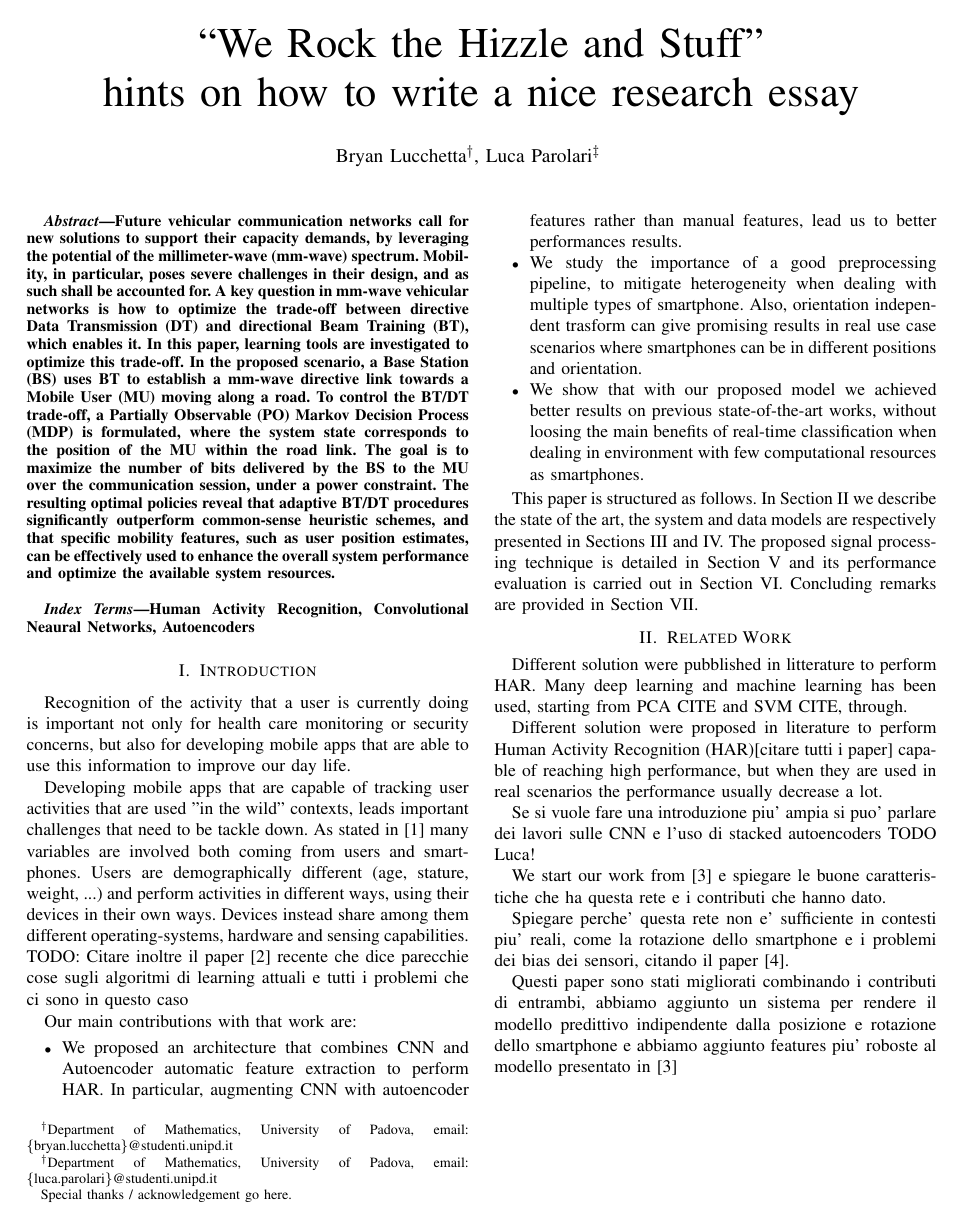
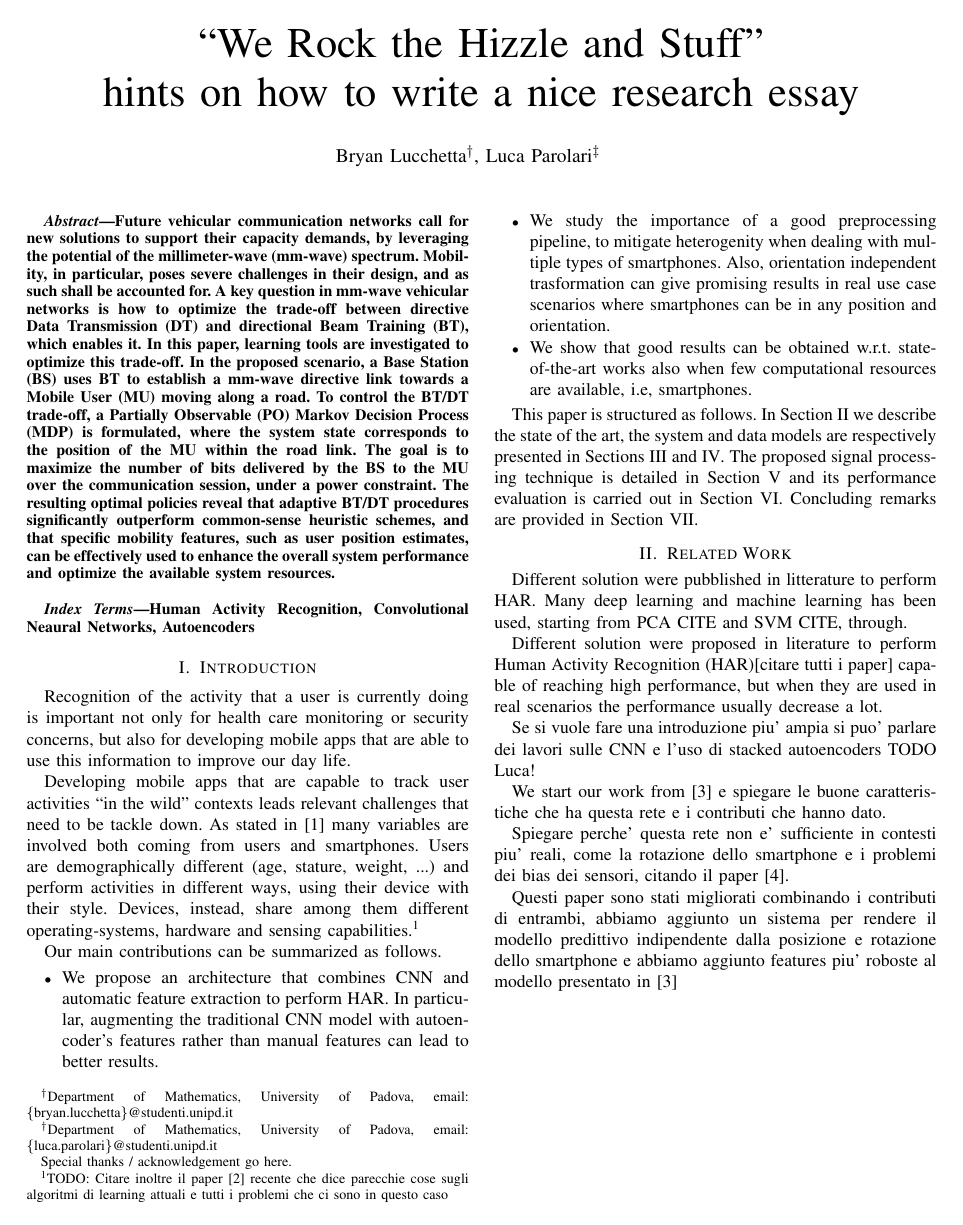
Before and after one commit to lparolari/har, a LaTeX paper (paper/template.tex, which reads paper/intro.tex): page 1 of 9. Compiled offline with pdfLaTeX.

Commit message:
Update intro sentences form

```diff
--- a/paper/intro.tex
+++ b/paper/intro.tex
@@ -2,22 +2,44 @@
 
 \section{Introduction}
 \label{sec:introduction}
-Recognition of the activity that a user is currently doing is important not only for health care monitoring or security concerns, but also for developing mobile apps that are able to use this information to improve our day life.
 
-Developing mobile apps that are capable of tracking user activities that are used "in the wild" contexts, leads important challenges that need to be tackle down. As stated in \cite{blunck2013heterogeneity} many variables are involved both coming from users and smartphones. Users are demographically different (age, stature, weight, ...) and perform activities in different ways, using their devices in their own ways. Devices instead share among them different operating-systems, hardware and sensing capabilities.
-TODO: Citare inoltre il paper \cite{chen2020deep} recente che dice parecchie cose sugli algoritmi di learning attuali e tutti i problemi che ci sono in questo caso
+Recognition of the activity that a user is currently doing is
+important not only for health care monitoring or security concerns,
+but also for developing mobile apps that are able to use this
+information to improve our day life.
 
-Our main contributions with that work are:
+Developing mobile apps that are capable to track user activities ``in
+the wild'' contexts leads relevant challenges that need to be tackle
+down. As stated in \cite{blunck2013heterogeneity} many variables are
+involved both coming from users and smartphones. Users are
+demographically different (age, stature, weight, ...) and perform
+activities in different ways, using their device with their
+style. Devices, instead, share among them different operating-systems,
+hardware and sensing capabilities.\footnote{TODO: Citare inoltre il paper \cite{chen2020deep} recente che dice parecchie cose sugli algoritmi di learning attuali e tutti i problemi che ci sono in questo caso}
+
+Our main contributions can be summarized as follows.
 \begin{itemize}
-	\item We proposed an architecture that combines CNN and Autoencoder automatic feature extraction to perform HAR. In particular, augmenting CNN with autoencoder features rather than manual features, lead us to better performances results.
-	\item We study the importance of a good preprocessing pipeline, to mitigate heterogeneity when dealing with multiple types of smartphone. Also, orientation independent trasform can give promising results in real use case scenarios where smartphones can be in different positions and orientation.
-	\item We show that with our proposed model we achieved better results on previous state-of-the-art works, without loosing the main benefits of real-time classification when dealing in environment with few computational resources as smartphones.
+  \item We propose an architecture that combines CNN and automatic
+    feature extraction to perform HAR. In particular, augmenting the
+    traditional CNN model with autoencoder's features rather than
+    manual features can lead to better results.
+  \item We study the importance of a good preprocessing pipeline, to
+    mitigate heterogenity when dealing with multiple types of
+    smartphones. Also, orientation independent trasformation can give
+    promising results in real use case scenarios where smartphones can
+    be in any position and orientation.
+  \item We show that good results can be obtained
+    w.r.t. state-of-the-art works also when few computational
+    resources are available, i.e, smartphones.
 \end{itemize}
 
-This paper is structured as follows. In Section II we describe the state of the art, the system and data models are respectively presented in Sections III and IV. The proposed signal processing technique is detailed in Section V and its performance evaluation is carried out in Section VI. Concluding remarks are provided in Section VII.
-
-
-
-
+This paper is structured as follows. In Section \ref{sec:related-work}
+we describe the state of the art, the system and data models are
+respectively presented in Sections \ref{sec:processing-pipeline} and
+\ref{sec:signals-and-features}. The proposed signal processing
+technique is detailed in Section \ref{sec:learning-framework} and its
+performance evaluation is carried out in Section
+\ref{sec:results}. Concluding remarks are provided in Section
+\ref{sec:concluding-remarks}.
 
 %Conclusions:  So to mitigate all these problem when developing Human Activity Recognition (HAR) Systems a representative dataset of all the possibly end-users of out mobile app is required and other pre-processing technique are required for mitigating the heterogenity among devices.
```
Also changed, not shown: paper/conclusions.tex (+1 -1 lines), paper/model.tex (+3 -3 lines), paper/related.tex (+1 -1 lines).
